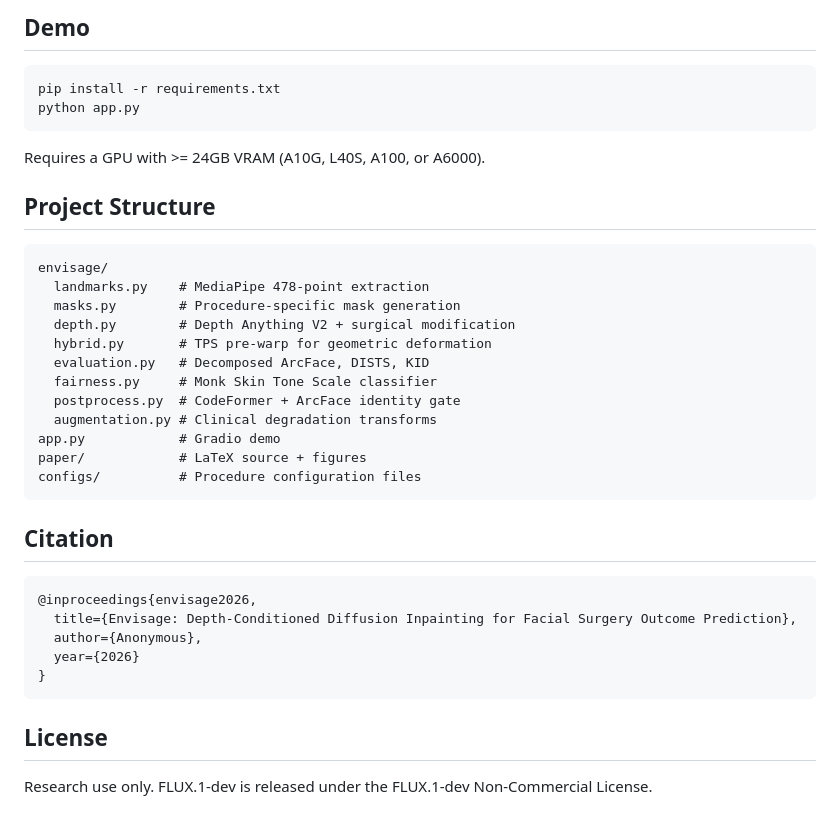
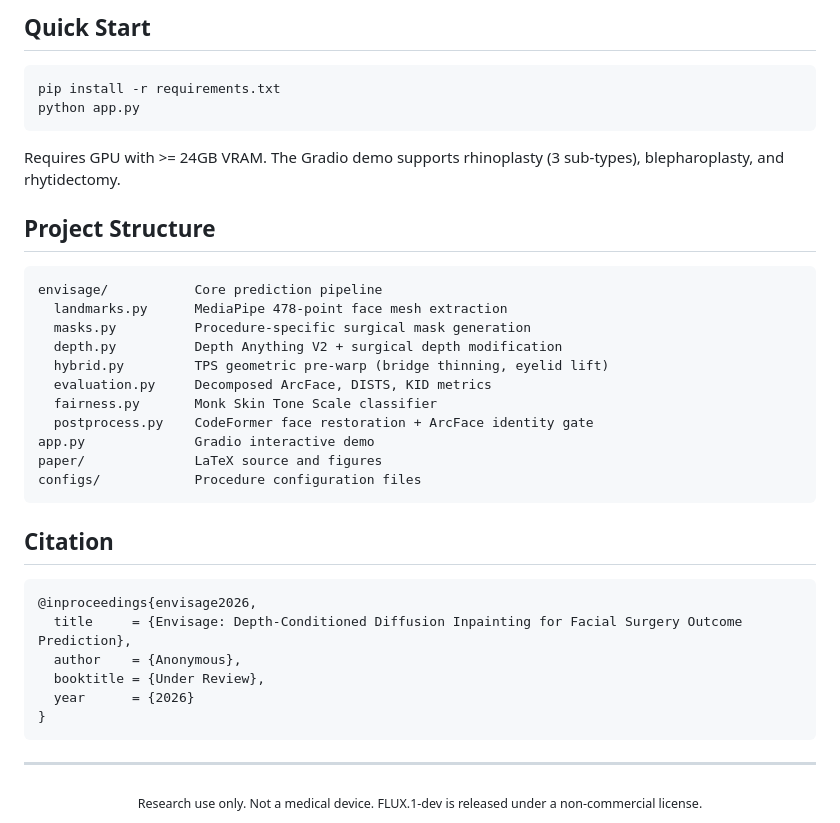
Before and after one commit to dreamlessx/envisage_public, a Markdown page: README.md, the part around one of its changes. Rendered like a GitHub page.

Commit message:
Polished README with centered figures and badges

````diff
--- a/README.md
+++ b/README.md
@@ -44,40 +67,42 @@ Non-surgical region ArcFace: **0.985--0.989** (near-perfect identity preservatio
 
-## Demo
+## Quick Start
 
 ```bash
 pip install -r requirements.txt
 python app.py
 ```
 
-Requires a GPU with >= 24GB VRAM (A10G, L40S, A100, or A6000).
+Requires GPU with >= 24GB VRAM. The Gradio demo supports rhinoplasty (3 sub-types), blepharoplasty, and rhytidectomy.
 
 ## Project Structure
 
 ```
-envisage/
-  landmarks.py    # MediaPipe 478-point extraction
-  masks.py        # Procedure-specific mask generation
-  depth.py        # Depth Anything V2 + surgical modification
-  hybrid.py       # TPS pre-warp for geometric deformation
-  evaluation.py   # Decomposed ArcFace, DISTS, KID
-  fairness.py     # Monk Skin Tone Scale classifier
-  postprocess.py  # CodeFormer + ArcFace identity gate
-  augmentation.py # Clinical degradation transforms
-app.py            # Gradio demo
-paper/            # LaTeX source + figures
-configs/          # Procedure configuration files
+envisage/           Core prediction pipeline
+  landmarks.py      MediaPipe 478-point face mesh extraction
+  masks.py          Procedure-specific surgical mask generation
+  depth.py          Depth Anything V2 + surgical depth modification
+  hybrid.py         TPS geometric pre-warp (bridge thinning, eyelid lift)
+  evaluation.py     Decomposed ArcFace, DISTS, KID metrics
+  fairness.py       Monk Skin Tone Scale classifier
+  postprocess.py    CodeFormer face restoration + ArcFace identity gate
+app.py              Gradio interactive demo
+paper/              LaTeX source and figures
+configs/            Procedure configuration files
 ```
 
 ## Citation
 
 ```bibtex
 @inproceedings{envisage2026,
-  title={Envisage: Depth-Conditioned Diffusion Inpainting for Facial Surgery Outcome Prediction},
-  author={Anonymous},
-  year={2026}
+  title     = {Envisage: Depth-Conditioned Diffusion Inpainting for Facial Surgery Outcome Prediction},
+  author    = {Anonymous},
+  booktitle = {Under Review},
+  year      = {2026}
 }
 ```
 
-## License
+---
 
-Research use only. FLUX.1-dev is released under the FLUX.1-dev Non-Commercial License.
+<div align="center">
+<sub>Research use only. Not a medical device. FLUX.1-dev is released under a non-commercial license.</sub>
+</div>
````
Also changed, not shown: other parts of README.md (+51 -28 lines).
